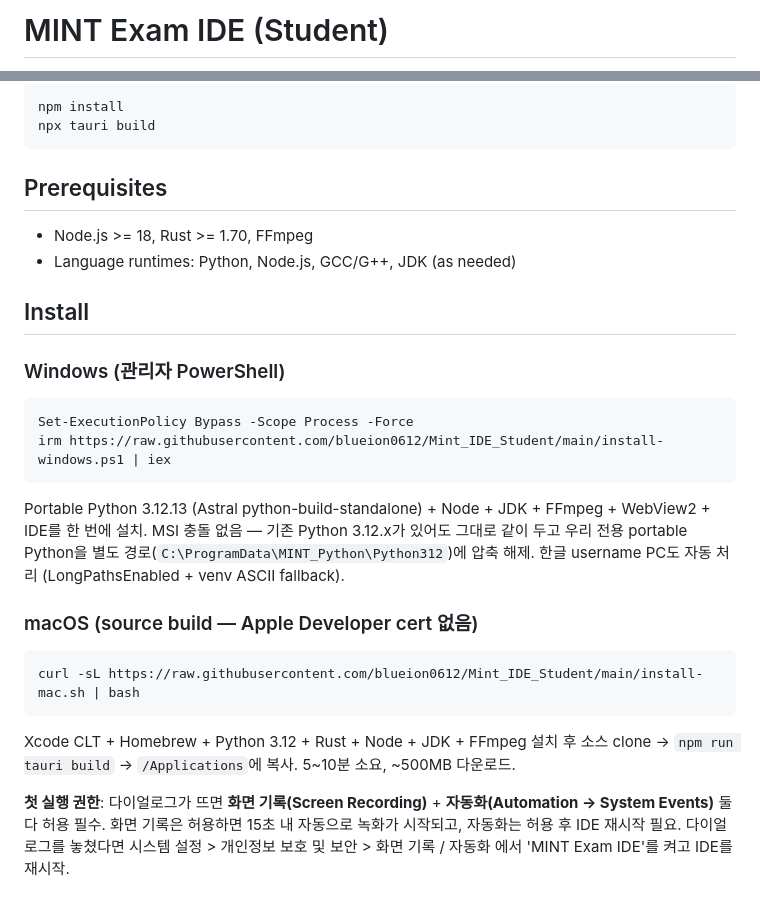
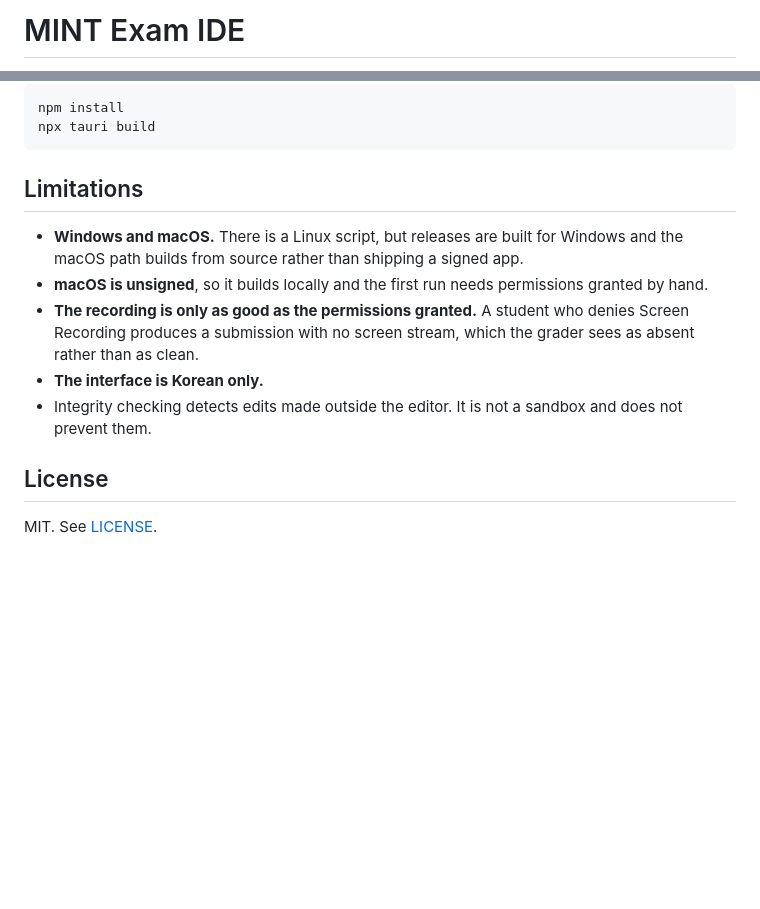
Before and after one commit to blueion0612/Mint_IDE_Student, a Markdown page: README.md, 2 parts joined by grey strips. Drawn GitHub-style; blank space fills up the shorter version.

````diff
--- a/README.md
+++ b/README.md
@@ -1,2 +1,2 @@
-# MINT Exam IDE (Student)
+# MINT Exam IDE
 
@@ -19,36 +108,19 @@ npm install
 npx tauri build
 ```
 
-## Prerequisites
+## Limitations
 
-- Node.js >= 18, Rust >= 1.70, FFmpeg
-- Language runtimes: Python, Node.js, GCC/G++, JDK (as needed)
+- **Windows and macOS.** There is a Linux script, but releases are built for Windows
+  and the macOS path builds from source rather than shipping a signed app.
+- **macOS is unsigned**, so it builds locally and the first run needs permissions
+  granted by hand.
+- **The recording is only as good as the permissions granted.** A student who denies
+  Screen Recording produces a submission with no screen stream, which the grader
+  sees as absent rather than as clean.
+- **The interface is Korean only.**
+- Integrity checking detects edits made outside the editor. It is not a sandbox and
+  does not prevent them.
 
-## Install
+## License
 
-### Windows (관리자 PowerShell)
-
-```powershell
-Set-ExecutionPolicy Bypass -Scope Process -Force
-irm https://raw.githubusercontent.com/blueion0612/Mint_IDE_Student/main/install-windows.ps1 | iex
-```
-
-Portable Python 3.12.13 (Astral python-build-standalone) + Node + JDK +
-FFmpeg + WebView2 + IDE를 한 번에 설치. MSI 충돌 없음 — 기존 Python
-3.12.x가 있어도 그대로 같이 두고 우리 전용 portable Python을 별도
-경로(`C:\ProgramData\MINT_Python\Python312`)에 압축 해제.
-한글 username PC도 자동 처리 (LongPathsEnabled + venv ASCII fallback).
-
-### macOS (source build — Apple Developer cert 없음)
-
-```bash
-curl -sL https://raw.githubusercontent.com/blueion0612/Mint_IDE_Student/main/install-mac.sh | bash
-```
-
-Xcode CLT + Homebrew + Python 3.12 + Rust + Node + JDK + FFmpeg 설치 후 소스
-clone → `npm run tauri build` → `/Applications`에 복사. 5~10분 소요, ~500MB 다운로드.
-
-**첫 실행 권한**: 다이얼로그가 뜨면 **화면 기록(Screen Recording)** + **자동화(Automation →
-System Events)** 둘 다 허용 필수. 화면 기록은 허용하면 15초 내 자동으로 녹화가 시작되고,
-자동화는 허용 후 IDE 재시작 필요. 다이얼로그를 놓쳤다면 시스템 설정 > 개인정보 보호 및
-보안 > 화면 기록 / 자동화 에서 'MINT Exam IDE'를 켜고 IDE를 재시작.
+MIT. See [LICENSE](LICENSE).
````
Also changed, not shown: other parts of README.md (+98 -9 lines), docs/figures/hero_flow-dark.png (added), docs/figures/hero_flow.png (added), docs/social-preview.png (added), 3 other files.
